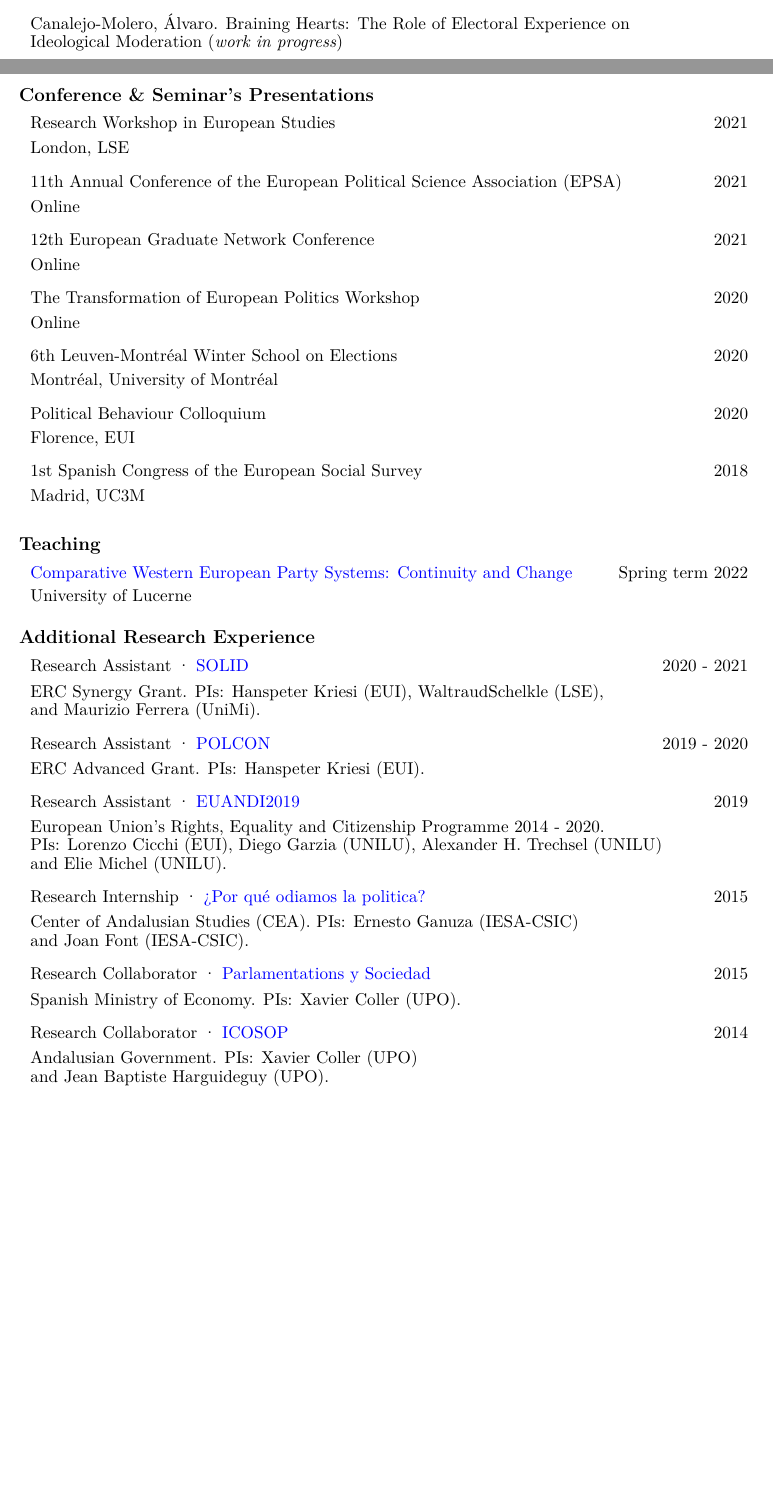
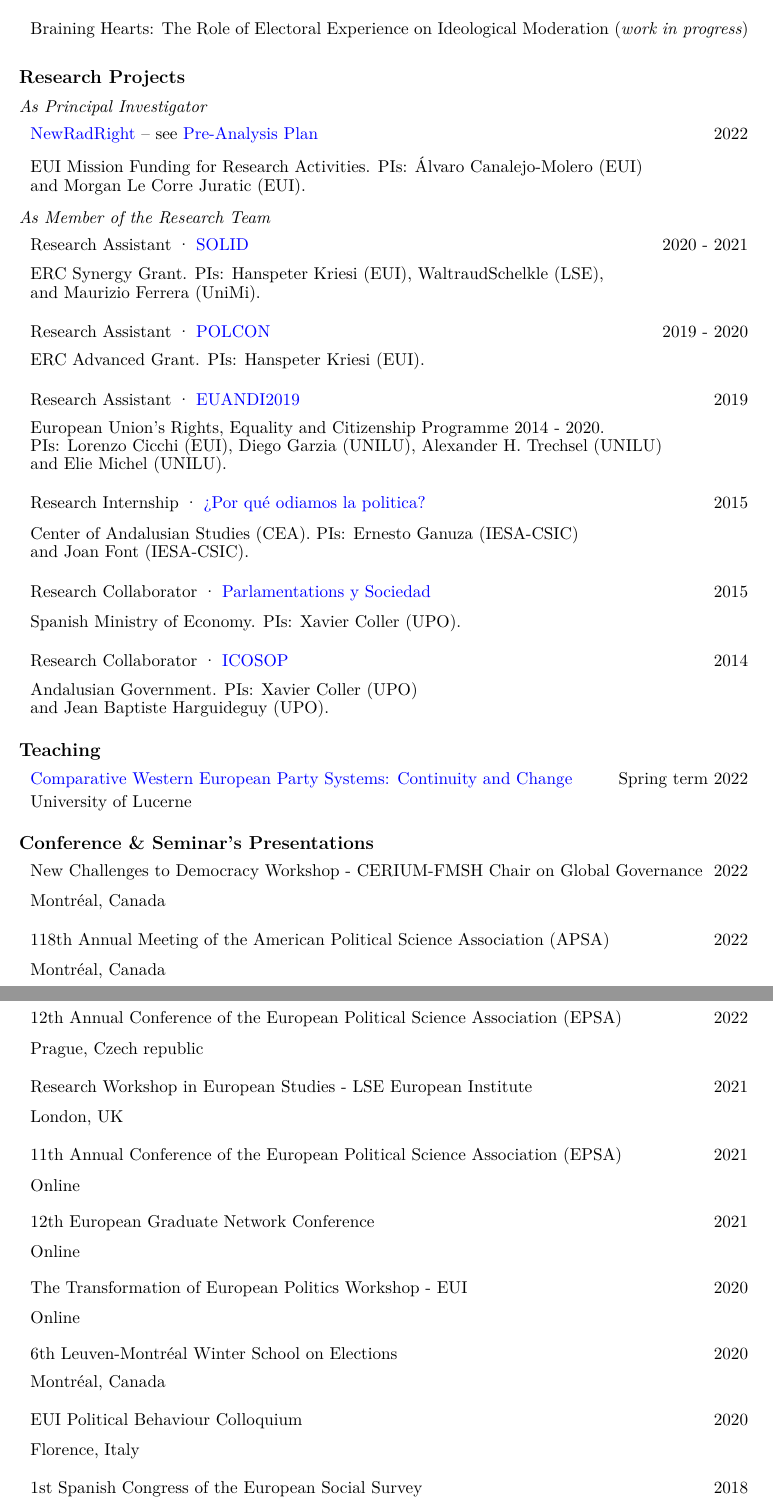
Before and after one commit to ACanalejo/curriculum_vitae, an R Markdown document (long_cv/long_cv_canalejo.Rmd): two parts of pages 1 and 2 of 4 before the commit and two parts of pages 2 and 3 of 4 after it, joined at a grey line, cut so that both start at the same text, the shorter picture padded with empty space. The pictures show the output file long_cv/long_cv_canalejo.pdf that the author committed with the source.

Commit message:
update CV

```diff
--- a/long_cv/long_cv_canalejo.Rmd
+++ b/long_cv/long_cv_canalejo.Rmd
@@ -92,2 +92 @@
 |
-|   Canalejo-Molero, Álvaro. Braining Hearts: The Role of Electoral Experience on
@@ -95,32 +96,12 @@
+|   Braining Hearts: The Role of Electoral Experience on Ideological Moderation (*work in progress*) \vspace{0.1 mm}
 |
 \vspace{1 mm}
-# Conference & Seminar's Presentations
+# Research Projects
 \vspace{1 mm}
 
-|   Research Workshop in European Studies \hfill 2021 \vspace{0.1 mm}
+*As Principal Investigator*\vspace{1 mm}
+
+|   [NewRadRight](https://acanalejo.github.io/research/#research-projects) -- see [Pre-Analysis Plan](https://github.com/ACanalejo/ACanalejo.github.io/raw/master/_drafts/french_survey_2022_pap.pdf) \hfill 2022 \vspace{0.1 mm}
 |
-|   London, LSE \vspace{2 mm}
-|
-|   11th Annual Conference of the European Political Science Association (EPSA) \hfill 2021 \vspace{0.1 mm}
-|
-|   Online \vspace{2 mm}
-|
-|   12th European Graduate Network Conference\hfill 2021 \vspace{0.1 mm}
-|
-|   Online \vspace{2 mm}
-|
-|   The Transformation of European Politics Workshop \hfill 2020 \vspace{0.1 mm}
-|
-|   Online \vspace{2 mm}
-|
-|   6th Leuven-Montréal Winter School on Elections \hfill 2020 \vspace{0.1 mm}
-|
-|   Montréal, University of Montréal\vspace{2 mm}
-|
-|   Political Behaviour Colloquium \hfill 2020 \vspace{0.1 mm}
-|
-|   Florence, EUI\vspace{2 mm}
-|
-|   1st Spanish Congress of the European Social Survey \hfill 2018 \vspace{0.1 mm}
-|
-|   Madrid, UC3M \vspace{0.1 mm}
+|   EUI Mission Funding for Research Activities. PIs: Álvaro Canalejo-Molero (EUI)
+|   and Morgan Le Corre Juratic (EUI). \vspace{2 mm}
@@ -131,11 +108,5 @@
 
-|   [Comparative Western European Party Systems: Continuity and Change](https://portal.unilu.ch/details?code=FS221533) \hfill Spring term 2022 \vspace{0.1 mm}
-
-|   University of Lucerne \vspace{0.1 mm}
-
-\vspace{1 mm}
-# Additional Research Experience
-\vspace{1 mm}
+*As Member of the Research Team*\vspace{1 mm}
 
 |   Research Assistant · [SOLID](https://solid-erc.eu/) \hfill 2020 - 2021 \vspace{0.1 mm}
 |
@@ -167,3 +138,51 @@
 |   and Jean Baptiste Harguideguy (UPO).
 
 \vspace{1 mm}
+# Teaching
+\vspace{1 mm}
+
+|   [Comparative Western European Party Systems: Continuity and Change](https://portal.unilu.ch/details?code=FS221533) \hfill Spring term 2022 \vspace{0.1 mm}
+
+|   University of Lucerne \vspace{0.1 mm}
+
+\vspace{1 mm}
+# Conference & Seminar's Presentations
+\vspace{1 mm}
+
+|   New Challenges to Democracy Workshop - CERIUM-FMSH Chair on Global Governance \hfill 2022 \vspace{0.1 mm}
+|
+|   Montréal, Canada\vspace{2 mm}
+|
+|   118th Annual Meeting of the American Political Science Association (APSA) \hfill 2022 \vspace{0.1 mm}
+|
+|   Montréal, Canada\vspace{2 mm}
+|
+|   12th Annual Conference of the European Political Science Association (EPSA) \hfill 2022 \vspace{0.1 mm}
+|
+|   Prague, Czech republic \vspace{2 mm}
+|
+|   Research Workshop in European Studies - LSE European Institute \hfill 2021 \vspace{0.1 mm}
+|
+|   London, UK \vspace{2 mm}
+|
+|   11th Annual Conference of the European Political Science Association (EPSA) \hfill 2021 \vspace{0.1 mm}
+|
+|   Online \vspace{2 mm}
+|
+|   12th European Graduate Network Conference\hfill 2021 \vspace{0.1 mm}
+|
+|   Online \vspace{2 mm}
+|
+|   The Transformation of European Politics Workshop - EUI \hfill 2020 \vspace{0.1 mm}
+|
+|   Online \vspace{2 mm}
+|
+|   6th Leuven-Montréal Winter School on Elections \hfill 2020 \vspace{0.1 mm}
+|
+|   Montréal, Canada\vspace{2 mm}
+|
+|   EUI Political Behaviour Colloquium \hfill 2020 \vspace{0.1 mm}
+|
+|   Florence, Italy\vspace{2 mm}
+|
+|   1st Spanish Congress of the European Social Survey \hfill 2018 \vspace{0.1 mm}
```
Also changed, not shown: long_cv/long_cv_canalejo.pdf, long_cv/long_cv_canalejo.Rmd (36 more changed lines), 1 other file.
